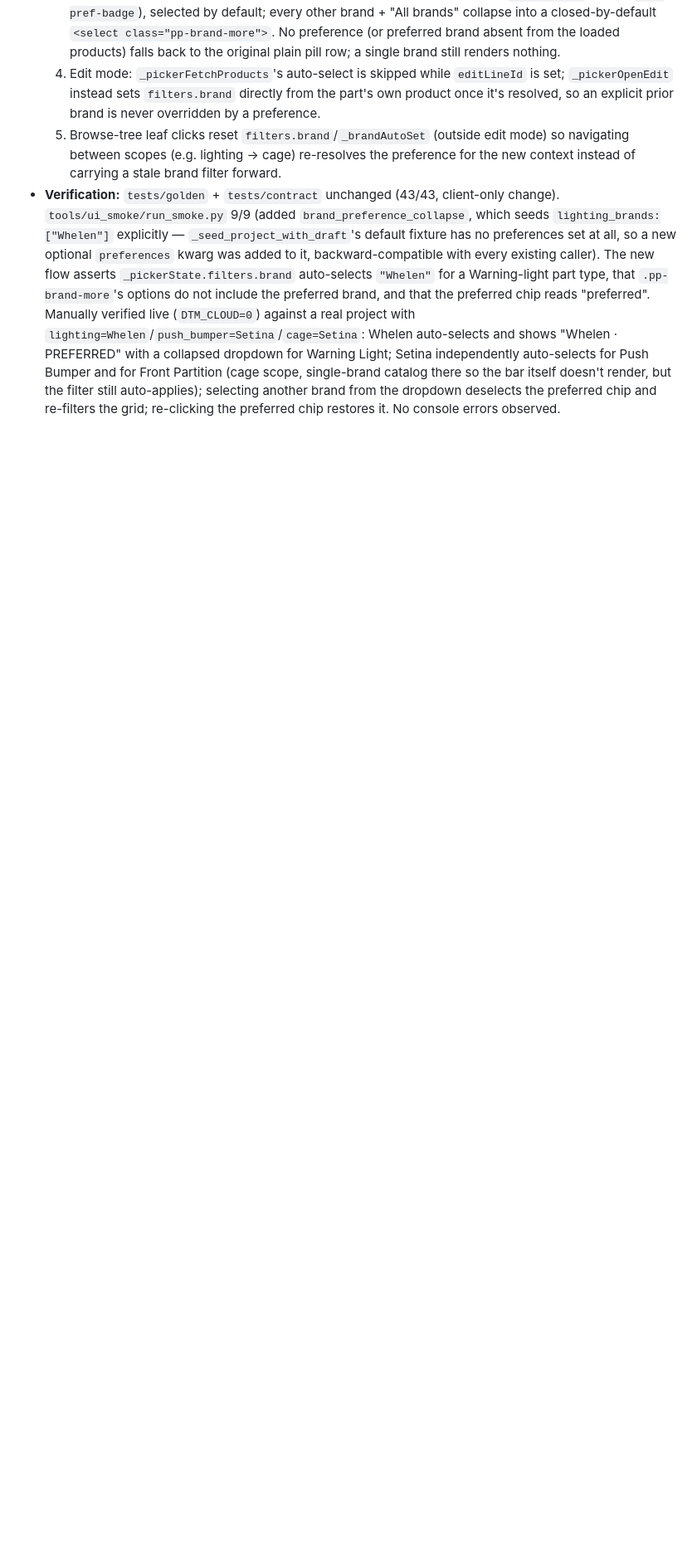
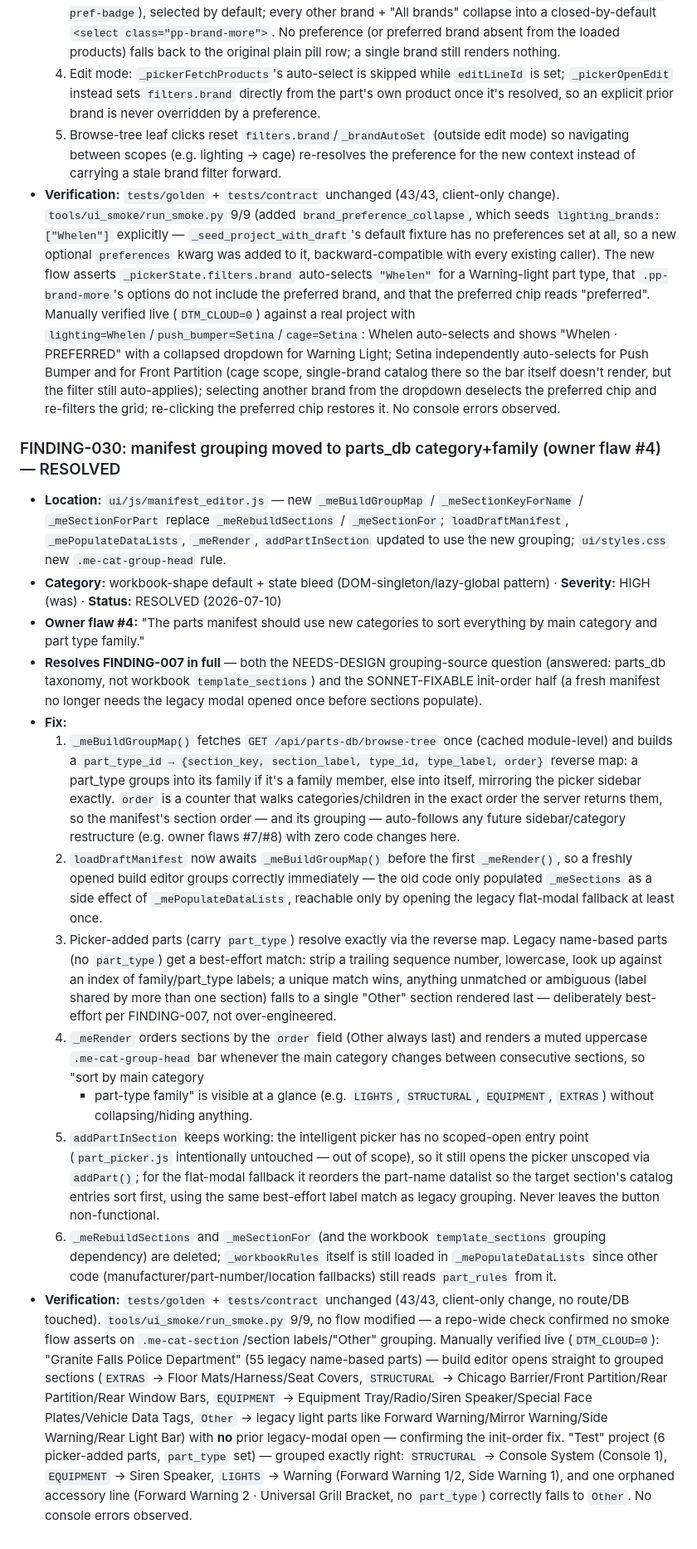
Before and after one commit to dtmseth/DTM_Vehicle_Builder, a Markdown page: docs/audit/LEDGER.md, the part around the change. Shown at 83% size. Drawn GitHub-style; blank space fills up the shorter version.

Commit message:
docs(ledger): FINDING-030 (flaw #4), resolves FINDING-007 init-order half
Co-Authored-By: Claude Opus 4.8 <noreply@anthropic.com>

```diff
--- a/docs/audit/LEDGER.md
+++ b/docs/audit/LEDGER.md
@@ -791,3 +791,72 @@ surface. Owner supplied an 8-item starting flaw list. Curation queue is now full
   there so the bar itself doesn't render, but the filter still auto-applies); selecting
   another brand from the dropdown deselects the preferred chip and re-filters the grid;
   re-clicking the preferred chip restores it. No console errors observed.
+
+### FINDING-030: manifest grouping moved to parts_db category+family (owner flaw #4) — RESOLVED
+- **Location:** `ui/js/manifest_editor.js` — new `_meBuildGroupMap` /
+  `_meSectionKeyForName` / `_meSectionForPart` replace `_meRebuildSections` /
+  `_meSectionFor`; `loadDraftManifest`, `_mePopulateDataLists`, `_meRender`,
+  `addPartInSection` updated to use the new grouping; `ui/styles.css` new
+  `.me-cat-group-head` rule.
+- **Category:** workbook-shape default + state bleed (DOM-singleton/lazy-global
+  pattern) · **Severity:** HIGH (was) · **Status:** RESOLVED (2026-07-10)
+- **Owner flaw #4:** "The parts manifest should use new categories to sort
+  everything by main category and part type family."
+- **Resolves FINDING-007 in full** — both the NEEDS-DESIGN grouping-source
+  question (answered: parts_db taxonomy, not workbook `template_sections`) and
+  the SONNET-FIXABLE init-order half (a fresh manifest no longer needs the
+  legacy modal opened once before sections populate).
+- **Fix:**
+  1. `_meBuildGroupMap()` fetches `GET /api/parts-db/browse-tree` once
+     (cached module-level) and builds a `part_type_id → {section_key,
+     section_label, type_id, type_label, order}` reverse map: a part_type
+     groups into its family if it's a family member, else into itself,
+     mirroring the picker sidebar exactly. `order` is a counter that walks
+     categories/children in the exact order the server returns them, so the
+     manifest's section order — and its grouping — auto-follows any future
+     sidebar/category restructure (e.g. owner flaws #7/#8) with zero code
+     changes here.
+  2. `loadDraftManifest` now awaits `_meBuildGroupMap()` before the first
+     `_meRender()`, so a freshly opened build editor groups correctly
+     immediately — the old code only populated `_meSections` as a side effect
+     of `_mePopulateDataLists`, reachable only by opening the legacy flat-modal
+     fallback at least once.
+  3. Picker-added parts (carry `part_type`) resolve exactly via the reverse
+     map. Legacy name-based parts (no `part_type`) get a best-effort match:
+     strip a trailing sequence number, lowercase, look up against an index of
+     family/part_type labels; a unique match wins, anything unmatched or
+     ambiguous (label shared by more than one section) falls to a single
+     "Other" section rendered last — deliberately best-effort per FINDING-007,
+     not over-engineered.
+  4. `_meRender` orders sections by the `order` field (Other always last) and
+     renders a muted uppercase `.me-cat-group-head` bar whenever the main
+     category changes between consecutive sections, so "sort by main category
+     + part-type family" is visible at a glance (e.g. `LIGHTS`, `STRUCTURAL`,
+     `EQUIPMENT`, `EXTRAS`) without collapsing/hiding anything.
+  5. `addPartInSection` keeps working: the intelligent picker has no
+     scoped-open entry point (`part_picker.js` intentionally untouched — out
+     of scope), so it still opens the picker unscoped via `addPart()`; for the
+     flat-modal fallback it reorders the part-name datalist so the target
+     section's catalog entries sort first, using the same best-effort label
+     match as legacy grouping. Never leaves the button non-functional.
+  6. `_meRebuildSections` and `_meSectionFor` (and the workbook
+     `template_sections` grouping dependency) are deleted; `_workbookRules`
+     itself is still loaded in `_mePopulateDataLists` since other code
+     (manufacturer/part-number/location fallbacks) still reads
+     `part_rules` from it.
+- **Verification:** `tests/golden` + `tests/contract` unchanged (43/43,
+  client-only change, no route/DB touched). `tools/ui_smoke/run_smoke.py` 9/9,
+  no flow modified — a repo-wide check confirmed no smoke flow asserts on
+  `.me-cat-section`/section labels/"Other" grouping. Manually verified live
+  (`DTM_CLOUD=0`): "Granite Falls Police Department" (55 legacy name-based
+  parts) — build editor opens straight to grouped sections (`EXTRAS` → Floor
+  Mats/Harness/Seat Covers, `STRUCTURAL` → Chicago Barrier/Front
+  Partition/Rear Partition/Rear Window Bars, `EQUIPMENT` → Equipment
+  Tray/Radio/Siren Speaker/Special Face Plates/Vehicle Data Tags, `Other` →
+  legacy light parts like Forward Warning/Mirror Warning/Side Warning/Rear
+  Light Bar) with **no** prior legacy-modal open — confirming the init-order
+  fix. "Test" project (6 picker-added parts, `part_type` set) — grouped
+  exactly right: `STRUCTURAL` → Console System (Console 1), `EQUIPMENT` →
+  Siren Speaker, `LIGHTS` → Warning (Forward Warning 1/2, Side Warning 1), and
+  one orphaned accessory line (Forward Warning 2 · Universal Grill Bracket, no
+  `part_type`) correctly falls to `Other`. No console errors observed.
```
